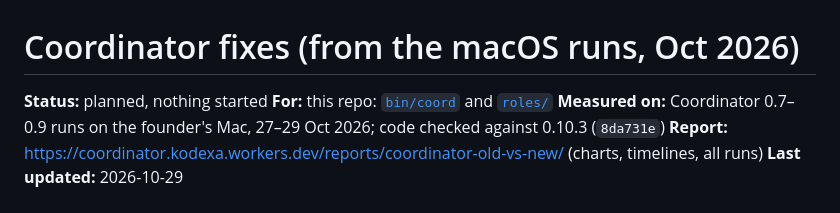
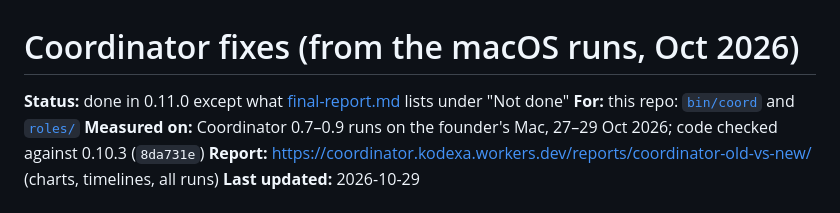
Before and after one commit to Kodexa-software/Coordinator, a Markdown page: docs/fixes-macos.md, the part around the change. GitHub-like rendering.

Commit message:
Add the final report on the 0.11 rework and mark both fix plans done.

```diff
--- a/docs/fixes-macos.md
+++ b/docs/fixes-macos.md
@@ -1,6 +1,6 @@
 # Coordinator fixes (from the macOS runs, Oct 2026)
 
-**Status:** planned, nothing started
+**Status:** done in 0.11.0 except what [final-report.md](final-report.md) lists under "Not done"
 **For:** this repo: [`bin/coord`](../bin/coord) and [`roles/`](../roles)
 **Measured on:** Coordinator 0.7–0.9 runs on the founder's Mac, 27–29 Oct 2026; code checked against 0.10.3 (`8da731e`)
 **Report:** https://coordinator.kodexa.workers.dev/reports/coordinator-old-vs-new/ (charts, timelines, all runs)
```
Also changed, not shown: docs/final-report.md (added, +125 -0 lines), docs/fixes-windows.md (+1 -1 lines).
